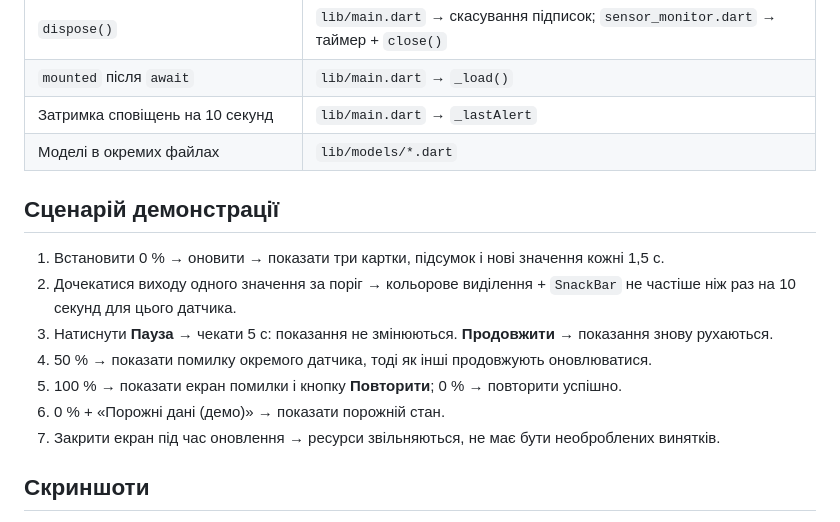
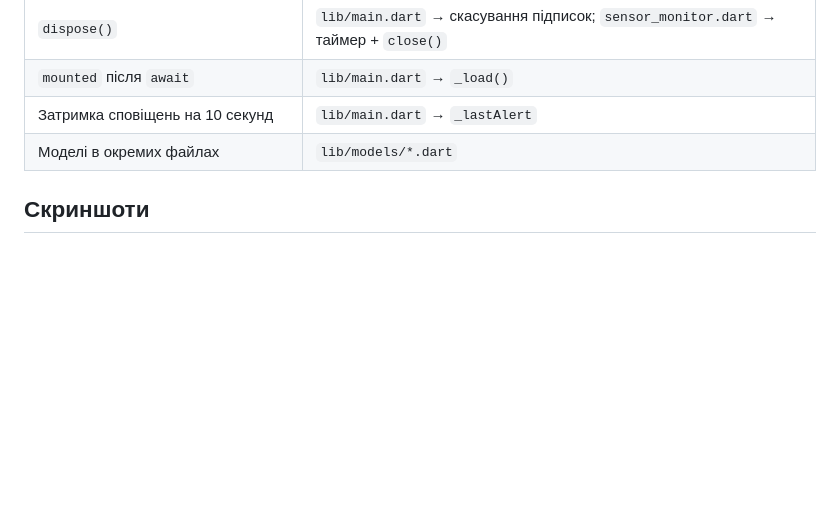
Before and after one commit to vldxrks/practice-08-async-dart, a Markdown page: README.md, the part around one of its changes. GitHub-like rendering; blank space fills up the shorter version.

```diff
--- a/README.md
+++ b/README.md
@@ -51,14 +51,4 @@ flutter pub get
 | Затримка сповіщень на 10 секунд | `lib/main.dart` → `_lastAlert` |
 | Моделі в окремих файлах | `lib/models/*.dart` |
 
-## Сценарій демонстрації
-
-1. Встановити 0 % → оновити → показати три картки, підсумок і нові значення кожні 1,5 с.
-2. Дочекатися виходу одного значення за поріг → кольорове виділення + `SnackBar` не частіше ніж раз на 10 секунд для цього датчика.
-3. Натиснути **Пауза** → чекати 5 с: показання не змінюються. **Продовжити** → показання знову рухаються.
-4. 50 % → показати помилку окремого датчика, тоді як інші продовжують оновлюватися.
-5. 100 % → показати екран помилки і кнопку **Повторити**; 0 % → повторити успішно.
-6. 0 % + «Порожні дані (демо)» → показати порожній стан.
-7. Закрити екран під час оновлення → ресурси звільняються, не має бути необроблених винятків.
-
 ## Скриншоти
```
Also changed, not shown: other parts of README.md (+6 -2 lines).
